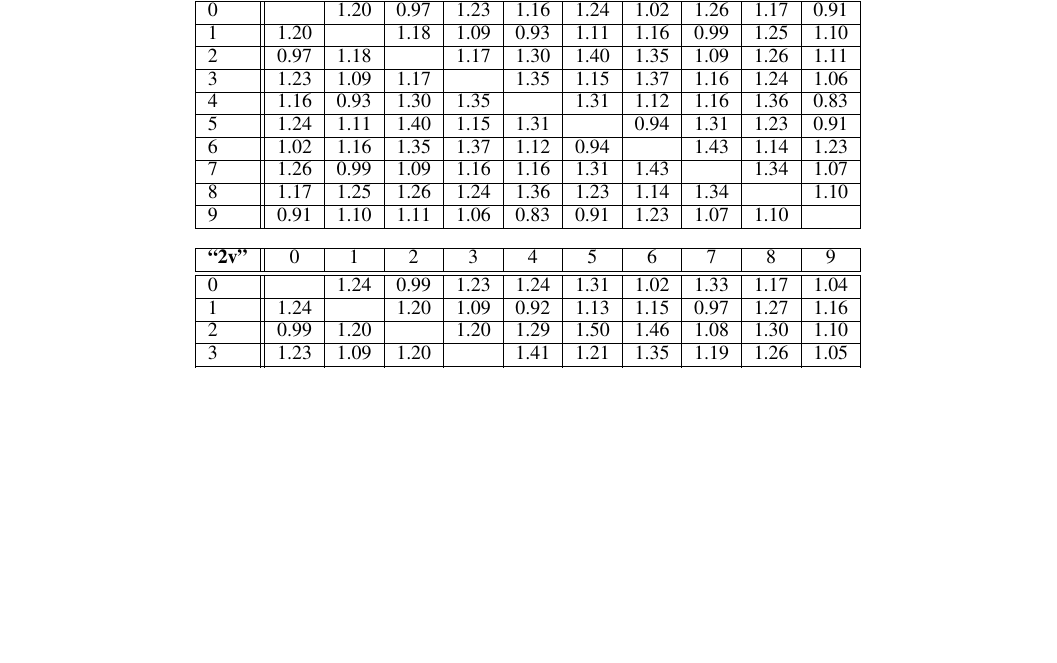
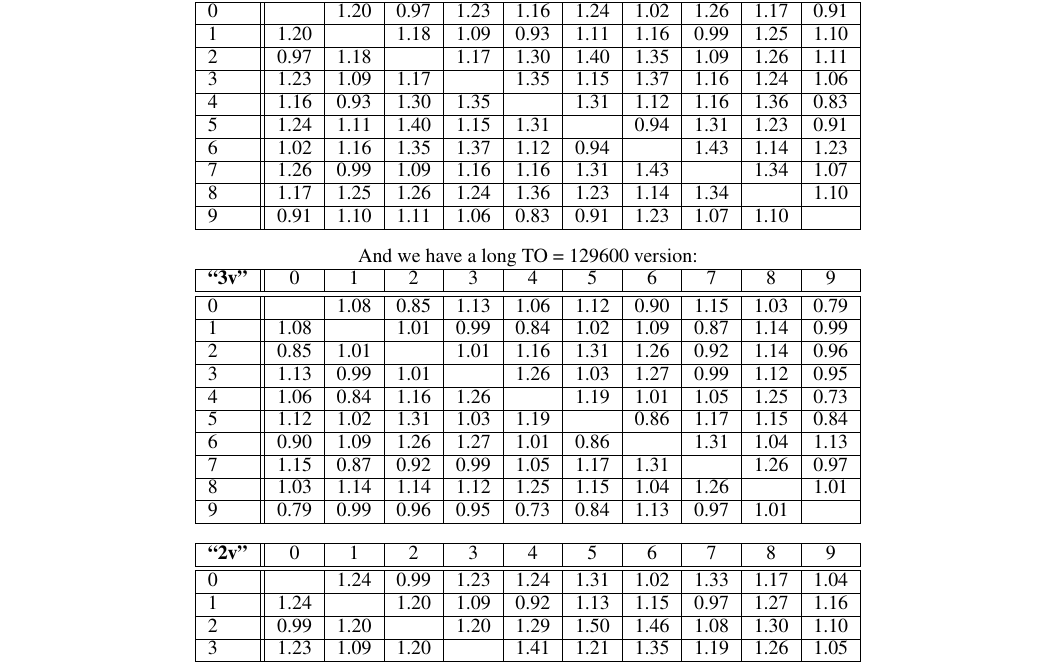
Before and after one commit to blaisegenest/vericompensate, a LaTeX document (AAAI2026/Sup.tex, which reads AAAI2026/moreexp.tex): part of page 5 of 5, cut so that both start at the same text, the shorter picture padded with empty space. Compiled offline with pdfLaTeX.

Commit message:
add the long TO version of 3v

```diff
--- a/AAAI2026/moreexp.tex
+++ b/AAAI2026/moreexp.tex
@@ -206,6 +206,25 @@ Last, we report in Table~\ref{table.pair} the bounds $\beta^{.5}_{C,D}$ obtained
 9 &0.91 &1.10 &1.11 &1.06 &0.83 &0.91 &1.23 &1.07 &1.10 &  \\\hline
 	\end{tabular}
 
+	\vspace{0.3cm}
+
+	And we have a long TO = 129600 version:
+
+	\begin{tabular}{|l||c|c|c|c|c|c|c|c|c|c|}\hline
+		{\bf "3v"} & 0 & 1 & 2 & 3 & 4 & 5 & 6 & 7 & 8 & 9 \\\hline\hline
+		0 & &1.08 &0.85 &1.13 &1.06 &1.12 &0.90 &1.15 &1.03 &0.79  \\\hline
+		1 &1.08 & &1.01 &0.99 &0.84 &1.02 &1.09 &0.87 &1.14 &0.99  \\\hline
+		2 &0.85 &1.01 & &1.01 &1.16 &1.31 &1.26 &0.92 &1.14 &0.96  \\\hline
+		3 &1.13 &0.99 &1.01 & &1.26 &1.03 &1.27 &0.99 &1.12 &0.95  \\\hline
+		4 &1.06 &0.84 &1.16 &1.26 & &1.19 &1.01 &1.05 &1.25 &0.73  \\\hline
+		5 &1.12 &1.02 &1.31 &1.03 &1.19 & &0.86 &1.17 &1.15 &0.84  \\\hline
+		6 &0.90 &1.09 &1.26 &1.27 &1.01 &0.86 & &1.31 &1.04 &1.13  \\\hline
+		7 &1.15 &0.87 &0.92 &0.99 &1.05 &1.17 &1.31 & &1.26 &0.97  \\\hline
+		8 &1.03 &1.14 &1.14 &1.12 &1.25 &1.15 &1.04 &1.26 & &1.01  \\\hline
+		9 &0.79 &0.99 &0.96 &0.95 &0.73 &0.84 &1.13 &0.97 &1.01 &  \\\hline
+
+	\end{tabular}
+
 \vspace{0.3cm}
 
 	\begin{tabular}{|l||c|c|c|c|c|c|c|c|c|c|}\hline
```
